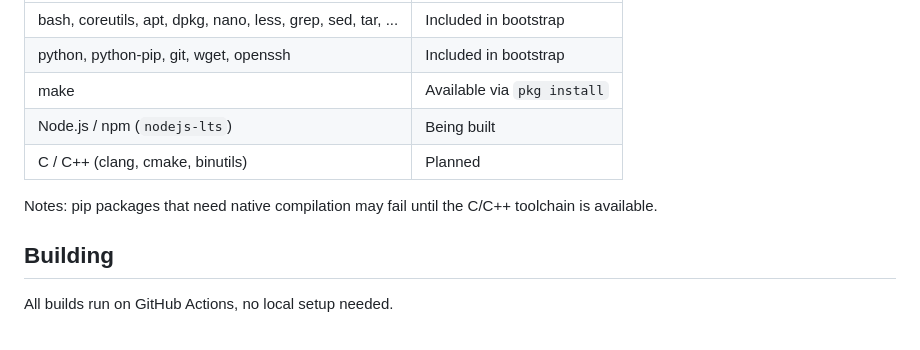
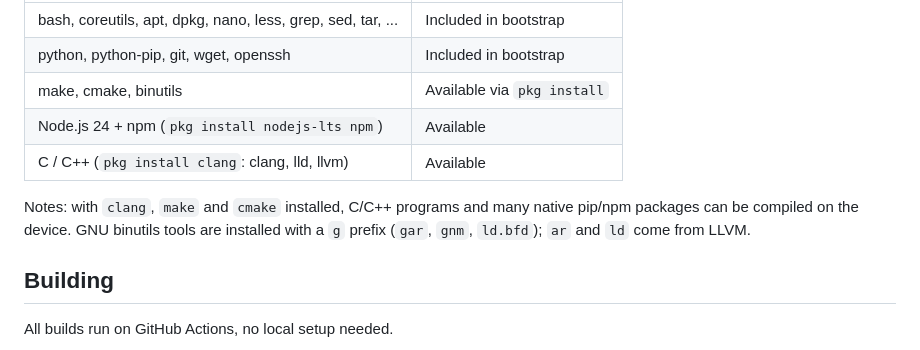
Before and after one commit to zishutron/zishu-terminal, a Markdown page: README.md, the part around the change. Rendered like a GitHub page.

Commit message:
Revise package installation details in README
Updated package availability and notes regarding C/C++ toolchain.

```diff
--- a/README.md
+++ b/README.md
@@ -46,11 +46,11 @@ The apt repo is published at `https://zishutron.github.io/zishu-terminal/apt` an
 |---|---|
 | bash, coreutils, apt, dpkg, nano, less, grep, sed, tar, ... | Included in bootstrap |
 | python, python-pip, git, wget, openssh | Included in bootstrap |
-| make | Available via `pkg install` |
-| Node.js / npm (`nodejs-lts`) | Being built |
-| C / C++ (clang, cmake, binutils) | Planned |
+| make, cmake, binutils | Available via `pkg install` |
+| Node.js 24 + npm (`pkg install nodejs-lts npm`) | Available |
+| C / C++ (`pkg install clang`: clang, lld, llvm) | Available |
 
-Notes: pip packages that need native compilation may fail until the C/C++ toolchain is available.
+Notes: with `clang`, `make` and `cmake` installed, C/C++ programs and many native pip/npm packages can be compiled on the device. GNU binutils tools are installed with a `g` prefix (`gar`, `gnm`, `ld.bfd`); `ar` and `ld` come from LLVM.
 
 ## Building
 
```
